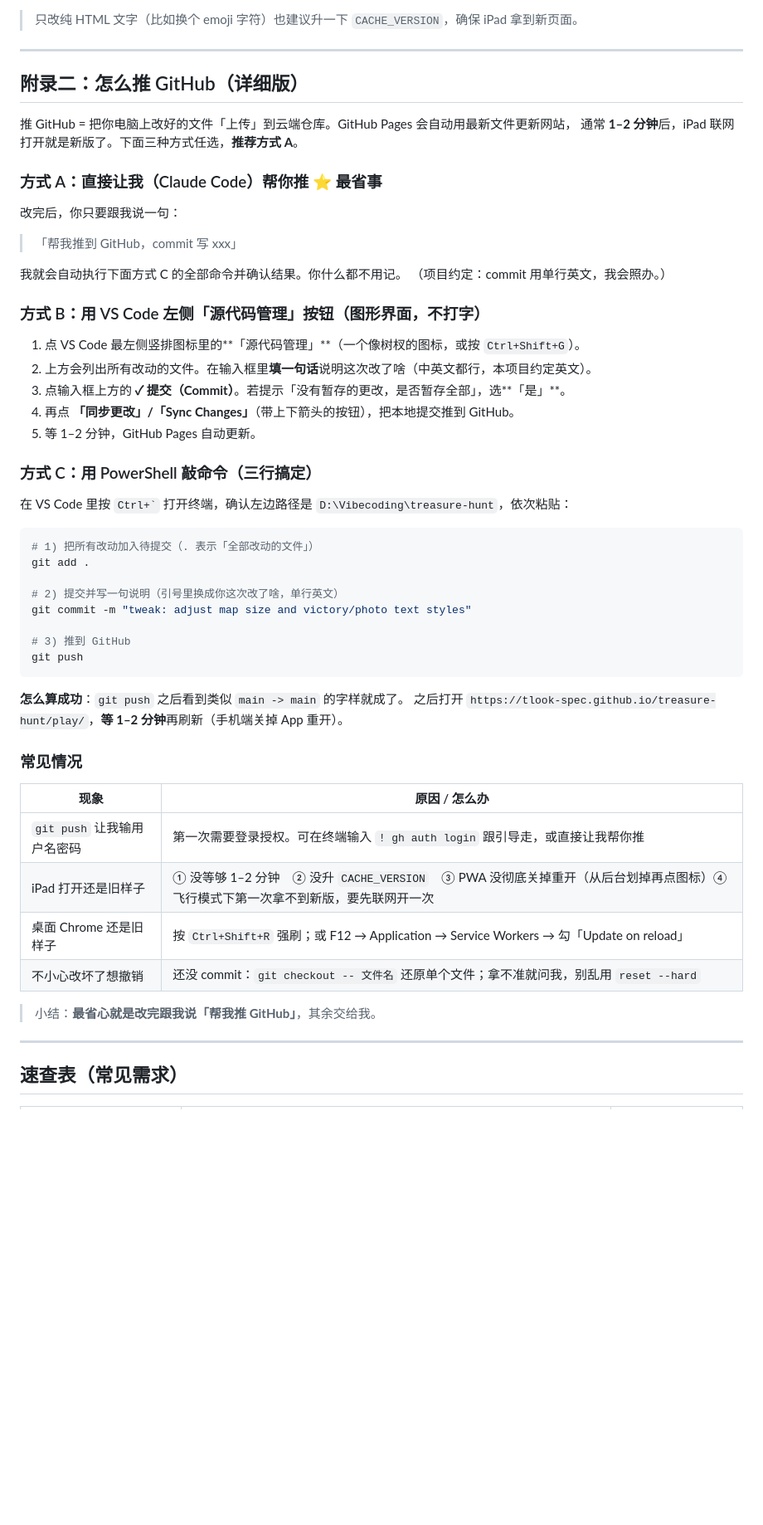
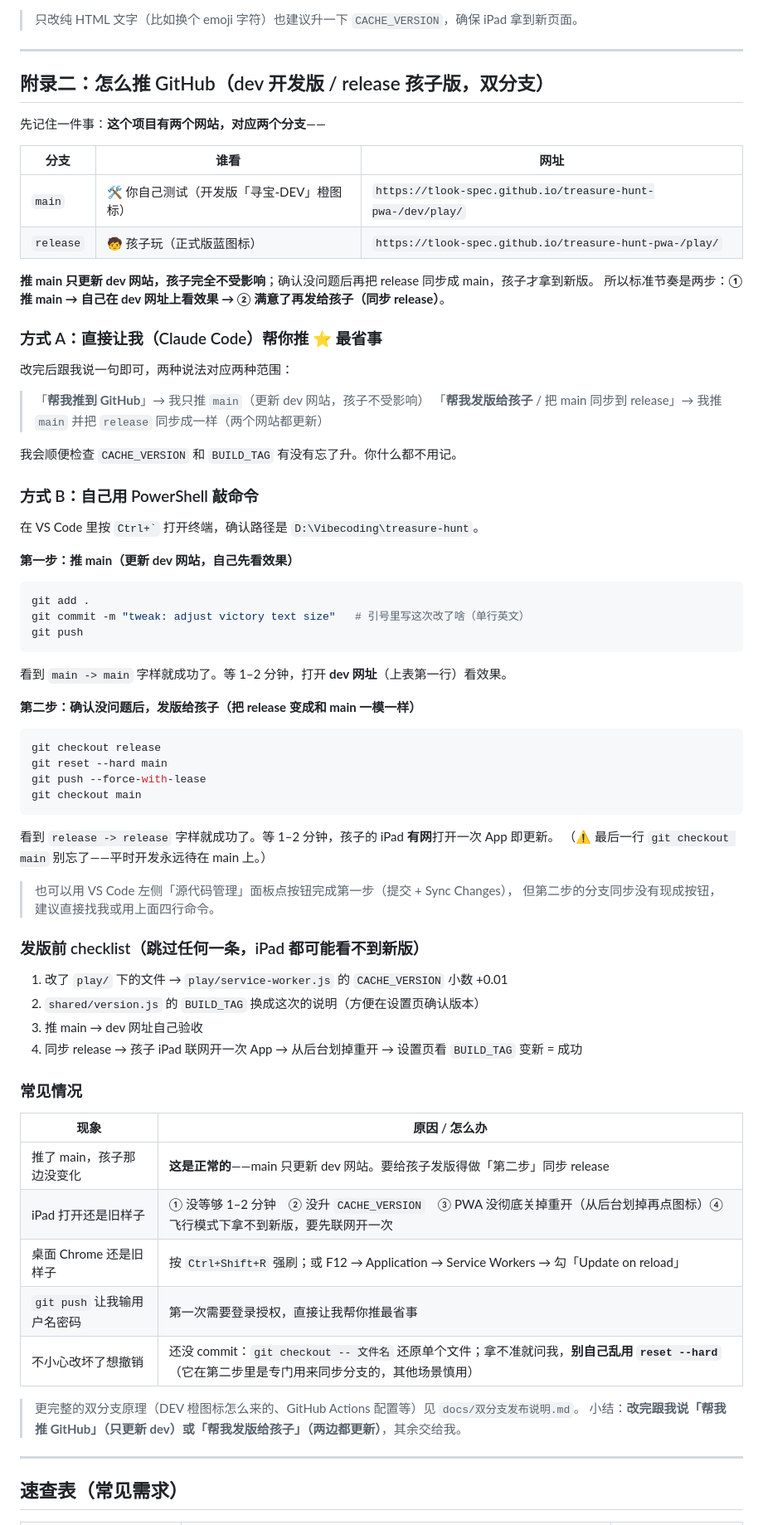
Before and after one commit to Tlook-spec/treasure-hunt-pwa-, a Markdown page: docs/外观微调操作文档.md, the part around one of its changes. Shown at 83% size. Drawn GitHub-style; blank space fills up the shorter version.

Commit message:
docs: appearance-tweak guide - add child-facing pages walkthrough and dev/release dual-branch push guide

````diff
--- a/docs/外观微调操作文档.md
+++ b/docs/外观微调操作文档.md
@@ -314,56 +337,75 @@ renderMapOverlay(mapEl, currentLevel, currentAllPoints,
 
 ---
 
-## 附录二：怎么推 GitHub（详细版）
+## 附录二：怎么推 GitHub（dev 开发版 / release 孩子版，双分支）
 
-推 GitHub = 把你电脑上改好的文件「上传」到云端仓库。GitHub Pages 会自动用最新文件更新网站，
-通常 **1–2 分钟**后，iPad 联网打开就是新版了。下面三种方式任选，**推荐方式 A**。
+先记住一件事：**这个项目有两个网站，对应两个分支**——
+
+| 分支 | 谁看 | 网址 |
+|------|------|------|
+| `main` | 🛠️ 你自己测试（开发版「寻宝-DEV」橙图标） | `https://tlook-spec.github.io/treasure-hunt-pwa-/dev/play/` |
+| `release` | 🧒 孩子玩（正式版蓝图标） | `https://tlook-spec.github.io/treasure-hunt-pwa-/play/` |
+
+**推 main 只更新 dev 网站，孩子完全不受影响**；确认没问题后再把 release 同步成 main，孩子才拿到新版。
+所以标准节奏是两步：**① 推 main → 自己在 dev 网址上看效果 → ② 满意了再发给孩子（同步 release）**。
 
 ### 方式 A：直接让我（Claude Code）帮你推 ⭐ 最省事
 
-改完后，你只要跟我说一句：
+改完后跟我说一句即可，两种说法对应两种范围：
 
-> 「帮我推到 GitHub，commit 写 xxx」
+> 「**帮我推到 GitHub**」→ 我只推 `main`（更新 dev 网站，孩子不受影响）
+> 「**帮我发版给孩子** / 把 main 同步到 release」→ 我推 `main` 并把 `release` 同步成一样（两个网站都更新）
 
-我就会自动执行下面方式 C 的全部命令并确认结果。你什么都不用记。
-（项目约定：commit 用单行英文，我会照办。）
+我会顺便检查 `CACHE_VERSION` 和 `BUILD_TAG` 有没有忘了升。你什么都不用记。
 
-### 方式 B：用 VS Code 左侧「源代码管理」按钮（图形界面，不打字）
+### 方式 B：自己用 PowerShell 敲命令
 
-1. 点 VS Code 最左侧竖排图标里的**「源代码管理」**（一个像树杈的图标，或按 `Ctrl+Shift+G`）。
-2. 上方会列出所有改动的文件。在输入框里**填一句话**说明这次改了啥（中英文都行，本项目约定英文）。
-3. 点输入框上方的 **✓ 提交（Commit）**。若提示「没有暂存的更改，是否暂存全部」，选**「是」**。
-4. 再点 **「同步更改」/「Sync Changes」**（带上下箭头的按钮），把本地提交推到 GitHub。
-5. 等 1–2 分钟，GitHub Pages 自动更新。
+在 VS Code 里按 `` Ctrl+` `` 打开终端，确认路径是 `D:\Vibecoding\treasure-hunt`。
 
-### 方式 C：用 PowerShell 敲命令（三行搞定）
-
-在 VS Code 里按 `` Ctrl+` `` 打开终端，确认左边路径是 `D:\Vibecoding\treasure-hunt`，依次粘贴：
+**第一步：推 main（更新 dev 网站，自己先看效果）**
 
 ```powershell
-# 1) 把所有改动加入待提交（. 表示「全部改动的文件」）
 git add .
-
-# 2) 提交并写一句说明（引号里换成你这次改了啥，单行英文）
-git commit -m "tweak: adjust map size and victory/photo text styles"
-
-# 3) 推到 GitHub
+git commit -m "tweak: adjust victory text size"   # 引号里写这次改了啥（单行英文）
 git push
 ```
 
-**怎么算成功**：`git push` 之后看到类似 `main -> main` 的字样就成了。
-之后打开 `https://tlook-spec.github.io/treasure-hunt/play/`，**等 1–2 分钟**再刷新（手机端关掉 App 重开）。
+看到 `main -> main` 字样就成功了。等 1–2 分钟，打开 **dev 网址**（上表第一行）看效果。
+
+**第二步：确认没问题后，发版给孩子（把 release 变成和 main 一模一样）**
+
+```powershell
+git checkout release
+git reset --hard main
+git push --force-with-lease
+git checkout main
+```
+
+看到 `release -> release` 字样就成功了。等 1–2 分钟，孩子的 iPad **有网**打开一次 App 即更新。
+（⚠️ 最后一行 `git checkout main` 别忘了——平时开发永远待在 main 上。）
+
+> 也可以用 VS Code 左侧「源代码管理」面板点按钮完成第一步（提交 + Sync Changes），
+> 但第二步的分支同步没有现成按钮，建议直接找我或用上面四行命令。
+
+### 发版前 checklist（跳过任何一条，iPad 都可能看不到新版）
+
+1. 改了 `play/` 下的文件 → `play/service-worker.js` 的 `CACHE_VERSION` 小数 +0.01
+2. `shared/version.js` 的 `BUILD_TAG` 换成这次的说明（方便在设置页确认版本）
+3. 推 main → dev 网址自己验收
+4. 同步 release → 孩子 iPad 联网开一次 App → 从后台划掉重开 → 设置页看 `BUILD_TAG` 变新 = 成功
 
 ### 常见情况
 
 | 现象 | 原因 / 怎么办 |
 |------|--------------|
-| `git push` 让我输用户名密码 | 第一次需要登录授权。可在终端输入 `! gh auth login` 跟引导走，或直接让我帮你推 |
-| iPad 打开还是旧样子 | ① 没等够 1–2 分钟　② 没升 `CACHE_VERSION`　③ PWA 没彻底关掉重开（从后台划掉再点图标）④ 飞行模式下第一次拿不到新版，要先联网开一次 |
+| 推了 main，孩子那边没变化 | **这是正常的**——main 只更新 dev 网站。要给孩子发版得做「第二步」同步 release |
+| iPad 打开还是旧样子 | ① 没等够 1–2 分钟　② 没升 `CACHE_VERSION`　③ PWA 没彻底关掉重开（从后台划掉再点图标）④ 飞行模式下拿不到新版，要先联网开一次 |
 | 桌面 Chrome 还是旧样子 | 按 `Ctrl+Shift+R` 强刷；或 F12 → Application → Service Workers → 勾「Update on reload」 |
-| 不小心改坏了想撤销 | 还没 commit：`git checkout -- 文件名` 还原单个文件；拿不准就问我，别乱用 `reset --hard` |
+| `git push` 让我输用户名密码 | 第一次需要登录授权，直接让我帮你推最省事 |
+| 不小心改坏了想撤销 | 还没 commit：`git checkout -- 文件名` 还原单个文件；拿不准就问我，**别自己乱用 `reset --hard`**（它在第二步里是专门用来同步分支的，其他场景慎用） |
 
-> 小结：**最省心就是改完跟我说「帮我推 GitHub」**，其余交给我。
+> 更完整的双分支原理（DEV 橙图标怎么来的、GitHub Actions 配置等）见 `docs/双分支发布说明.md`。
+> 小结：**改完跟我说「帮我推 GitHub」（只更新 dev）或「帮我发版给孩子」（两边都更新）**，其余交给我。
 
 ---
 
````
Also changed, not shown: other parts of docs/外观微调操作文档.md (+24 -1 lines).
